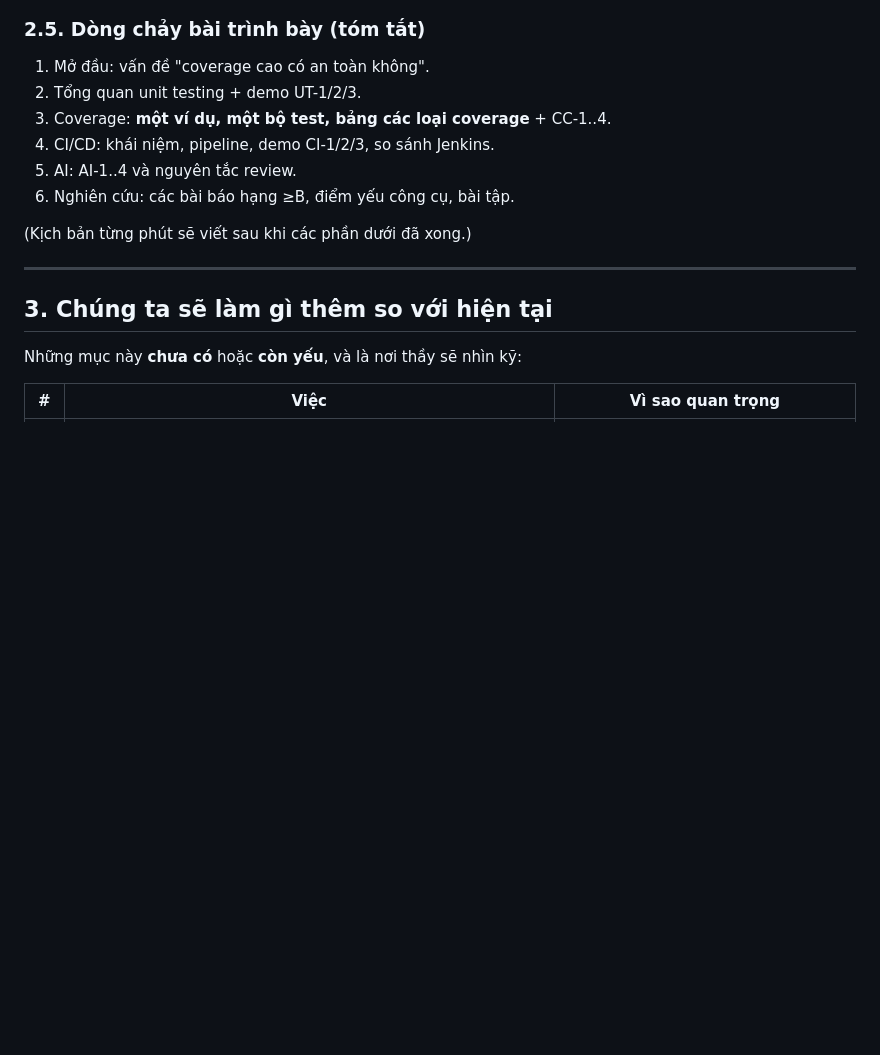
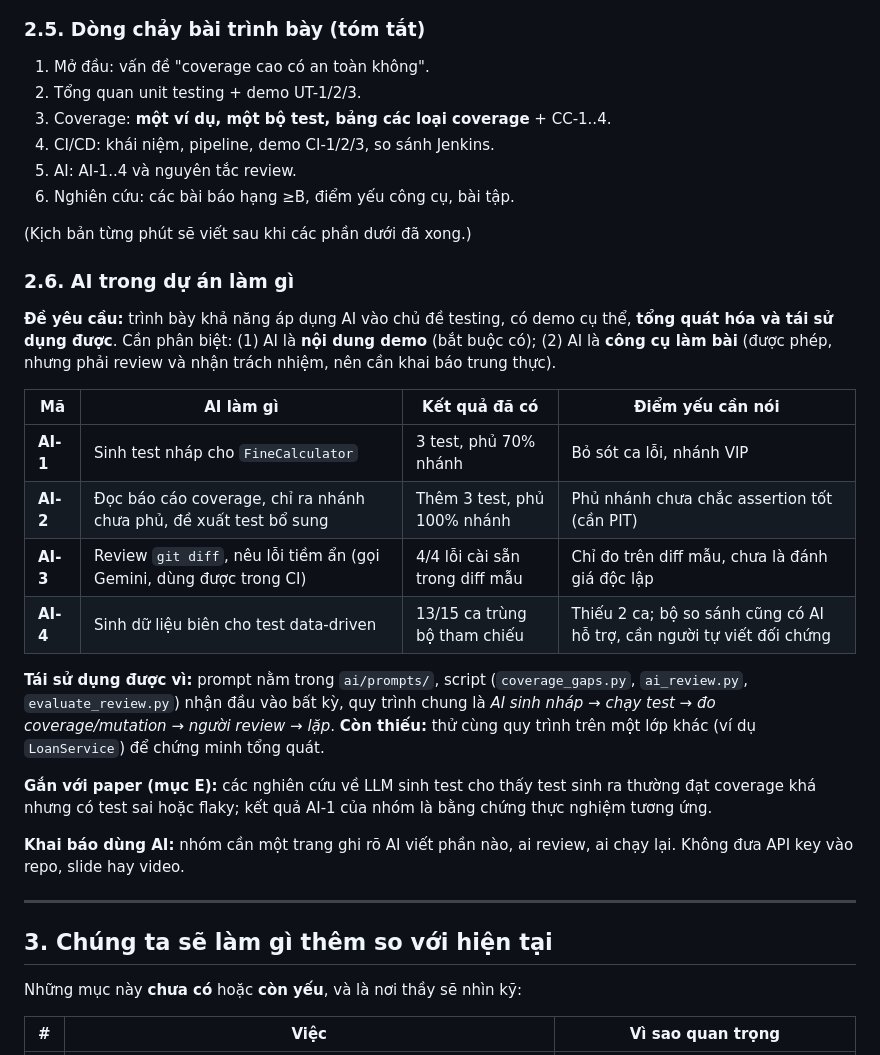
Before and after one commit to nhaajtdajt/seminar-testing-unitTest-coverage-cicd, a Markdown page: PhanCong_NhiemVu.md, the part around the change. GitHub-like rendering; blank space fills up the shorter version.

Commit message:
docs(assignment): add section on what AI does in the project

```diff
--- a/PhanCong_NhiemVu.md
+++ b/PhanCong_NhiemVu.md
@@ -84,6 +84,23 @@ Câu hỏi dẫn dắt cả bài: **"Test chạy xanh và coverage 100% có ngh
 6. Nghiên cứu: các bài báo hạng ≥B, điểm yếu công cụ, bài tập.
 
 (Kịch bản từng phút sẽ viết sau khi các phần dưới đã xong.)
+
+### 2.6. AI trong dự án làm gì
+
+**Đề yêu cầu:** trình bày khả năng áp dụng AI vào chủ đề testing, có demo cụ thể, **tổng quát hóa và tái sử dụng được**. Cần phân biệt: (1) AI là **nội dung demo** (bắt buộc có); (2) AI là **công cụ làm bài** (được phép, nhưng phải review và nhận trách nhiệm, nên cần khai báo trung thực).
+
+| Mã | AI làm gì | Kết quả đã có | Điểm yếu cần nói |
+|---|---|---|---|
+| **AI-1** | Sinh test nháp cho `FineCalculator` | 3 test, phủ 70% nhánh | Bỏ sót ca lỗi, nhánh VIP |
+| **AI-2** | Đọc báo cáo coverage, chỉ ra nhánh chưa phủ, đề xuất test bổ sung | Thêm 3 test, phủ 100% nhánh | Phủ nhánh chưa chắc assertion tốt (cần PIT) |
+| **AI-3** | Review `git diff`, nêu lỗi tiềm ẩn (gọi Gemini, dùng được trong CI) | 4/4 lỗi cài sẵn trong diff mẫu | Chỉ đo trên diff mẫu, chưa là đánh giá độc lập |
+| **AI-4** | Sinh dữ liệu biên cho test data-driven | 13/15 ca trùng bộ tham chiếu | Thiếu 2 ca; bộ so sánh cũng có AI hỗ trợ, cần người tự viết đối chứng |
+
+**Tái sử dụng được vì:** prompt nằm trong `ai/prompts/`, script (`coverage_gaps.py`, `ai_review.py`, `evaluate_review.py`) nhận đầu vào bất kỳ, quy trình chung là *AI sinh nháp → chạy test → đo coverage/mutation → người review → lặp*. **Còn thiếu:** thử cùng quy trình trên một lớp khác (ví dụ `LoanService`) để chứng minh tổng quát.
+
+**Gắn với paper (mục E):** các nghiên cứu về LLM sinh test cho thấy test sinh ra thường đạt coverage khá nhưng có test sai hoặc flaky; kết quả AI-1 của nhóm là bằng chứng thực nghiệm tương ứng.
+
+**Khai báo dùng AI:** nhóm cần một trang ghi rõ AI viết phần nào, ai review, ai chạy lại. Không đưa API key vào repo, slide hay video.
 
 ---
 
```
